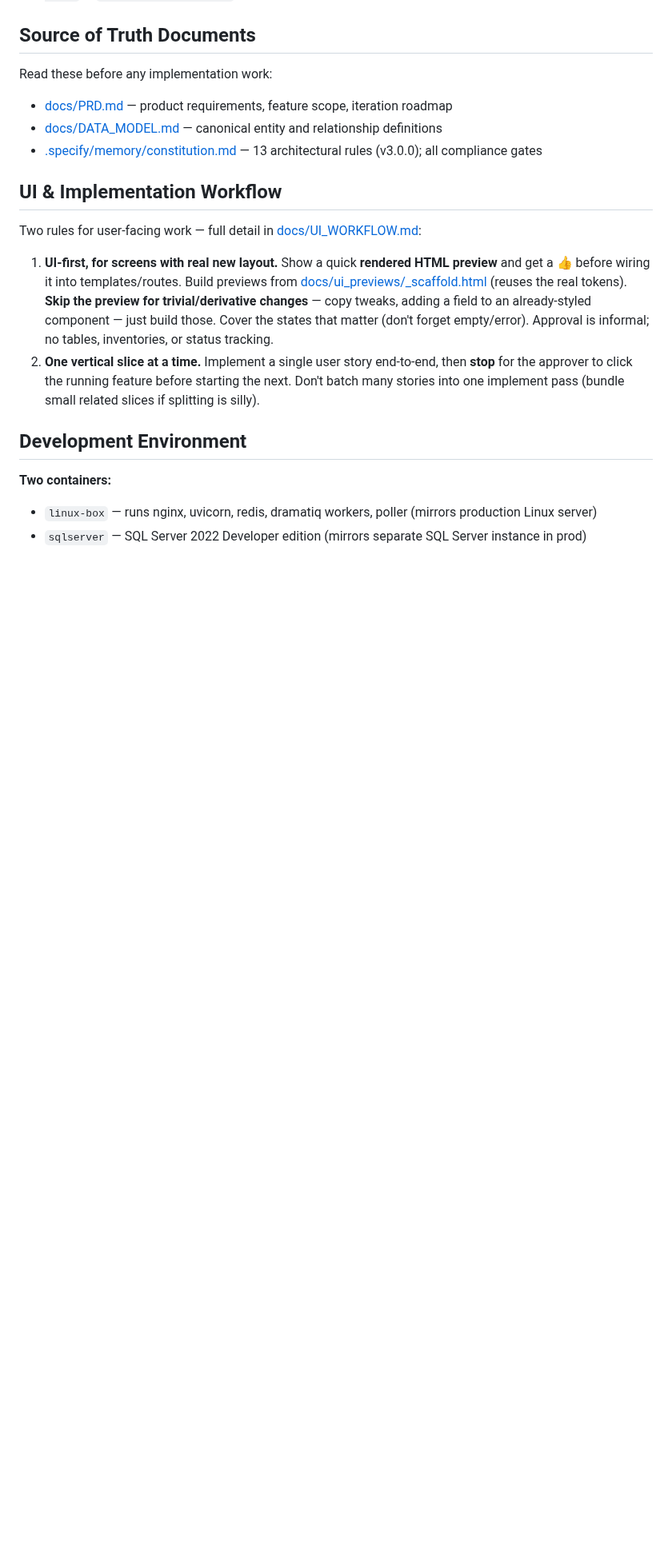
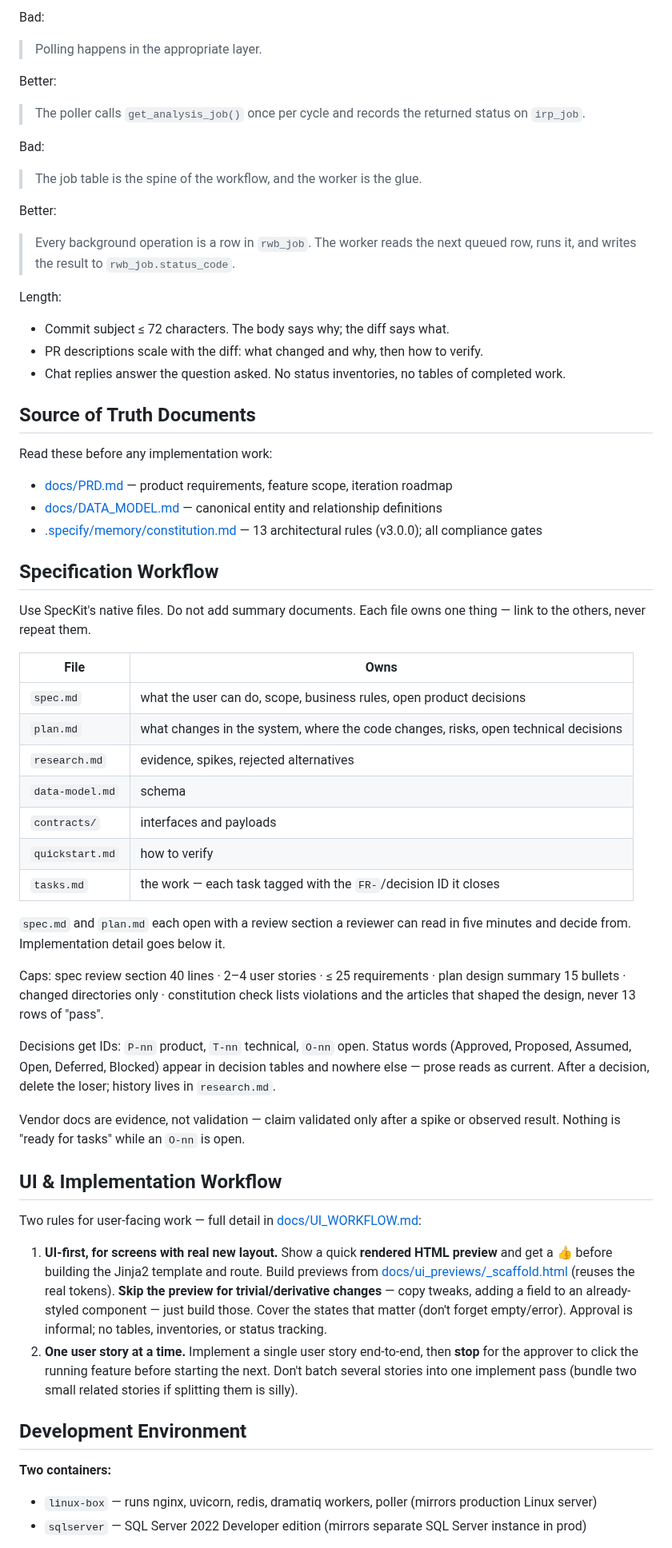
Before and after one commit to anilvenugopal/risk-workbench, a Markdown page: AGENTS.md, the part around one of its changes. Shown at 80% size. Rendered like a GitHub page; blank space fills up the shorter version.

```diff
--- a/AGENTS.md
+++ b/AGENTS.md
@@ -16,3 +77,25 @@ This is the single source of truth for coding-agent instructions in this repo.
+Bad:
+
+> Polling happens in the appropriate layer.
+
+Better:
+
+> The poller calls `get_analysis_job()` once per cycle and records the returned status on `irp_job`.
+
+Bad:
+
+> The job table is the spine of the workflow, and the worker is the glue.
+
+Better:
+
+> Every background operation is a row in `rwb_job`. The worker reads the next queued row, runs it, and writes the result to `rwb_job.status_code`.
+
+Length:
+
+- Commit subject ≤ 72 characters. The body says why; the diff says what.
+- PR descriptions scale with the diff: what changed and why, then how to verify.
+- Chat replies answer the question asked. No status inventories, no tables of completed work.
+
 ## Source of Truth Documents
 
 Read these before any implementation work:
@@ -21,12 +104,43 @@ Read these before any implementation work:
 - [docs/DATA_MODEL.md](docs/DATA_MODEL.md) — canonical entity and relationship definitions
 - [.specify/memory/constitution.md](.specify/memory/constitution.md) — 13 architectural rules (v3.0.0); all compliance gates
 
+## Specification Workflow
+
+Use SpecKit's native files. Do not add summary documents. Each file owns one
+thing — link to the others, never repeat them.
+
+| File | Owns |
+|---|---|
+| `spec.md` | what the user can do, scope, business rules, open product decisions |
+| `plan.md` | what changes in the system, where the code changes, risks, open technical decisions |
+| `research.md` | evidence, spikes, rejected alternatives |
+| `data-model.md` | schema |
+| `contracts/` | interfaces and payloads |
+| `quickstart.md` | how to verify |
+| `tasks.md` | the work — each task tagged with the `FR-`/decision ID it closes |
+
+`spec.md` and `plan.md` each open with a review section a reviewer can read in
+five minutes and decide from. Implementation detail goes below it.
+
+Caps: spec review section 40 lines · 2–4 user stories · ≤ 25 requirements ·
+plan design summary 15 bullets · changed directories only · constitution check
+lists violations and the articles that shaped the design, never 13 rows of
+"pass".
+
+Decisions get IDs: `P-nn` product, `T-nn` technical, `O-nn` open. Status words
+(Approved, Proposed, Assumed, Open, Deferred, Blocked) appear in decision tables
+and nowhere else — prose reads as current. After a decision, delete the loser;
+history lives in `research.md`.
+
+Vendor docs are evidence, not validation — claim validated only after a spike or
+observed result. Nothing is "ready for tasks" while an `O-nn` is open.
+
 ## UI & Implementation Workflow
 
 Two rules for user-facing work — full detail in [docs/UI_WORKFLOW.md](docs/UI_WORKFLOW.md):
 
-1. **UI-first, for screens with real new layout.** Show a quick **rendered HTML preview** and get a 👍 before wiring it into templates/routes. Build previews from [docs/ui_previews/_scaffold.html](docs/ui_previews/_scaffold.html) (reuses the real tokens). **Skip the preview for trivial/derivative changes** — copy tweaks, adding a field to an already-styled component — just build those. Cover the states that matter (don't forget empty/error). Approval is informal; no tables, inventories, or status tracking.
-2. **One vertical slice at a time.** Implement a single user story end-to-end, then **stop** for the approver to click the running feature before starting the next. Don't batch many stories into one implement pass (bundle small related slices if splitting is silly).
+1. **UI-first, for screens with real new layout.** Show a quick **rendered HTML preview** and get a 👍 before building the Jinja2 template and route. Build previews from [docs/ui_previews/_scaffold.html](docs/ui_previews/_scaffold.html) (reuses the real tokens). **Skip the preview for trivial/derivative changes** — copy tweaks, adding a field to an already-styled component — just build those. Cover the states that matter (don't forget empty/error). Approval is informal; no tables, inventories, or status tracking.
+2. **One user story at a time.** Implement a single user story end-to-end, then **stop** for the approver to click the running feature before starting the next. Don't batch several stories into one implement pass (bundle two small related stories if splitting them is silly).
 
 ## Development Environment
 
```
Also changed, not shown: other parts of AGENTS.md (+62 -0 lines).
